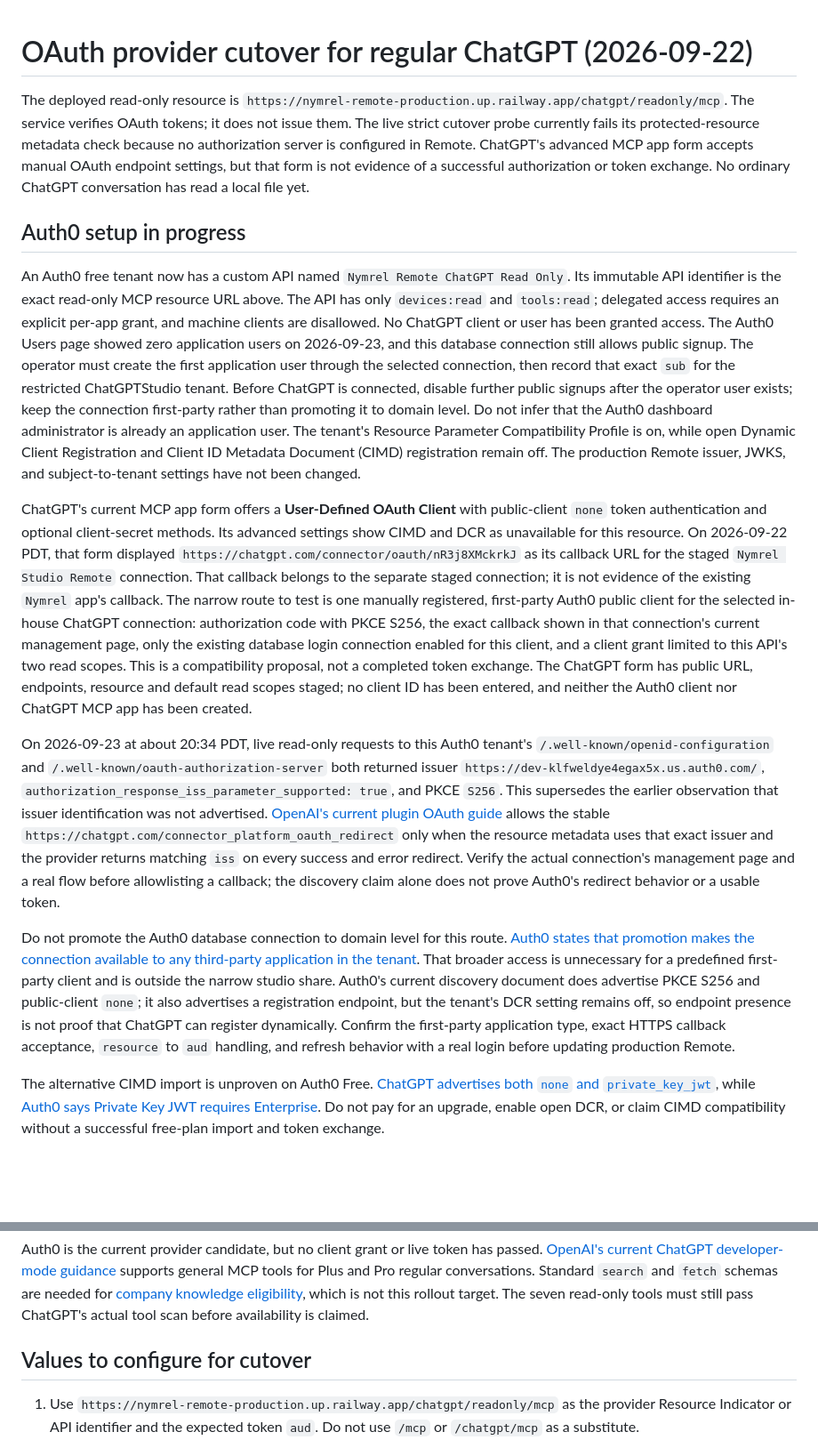
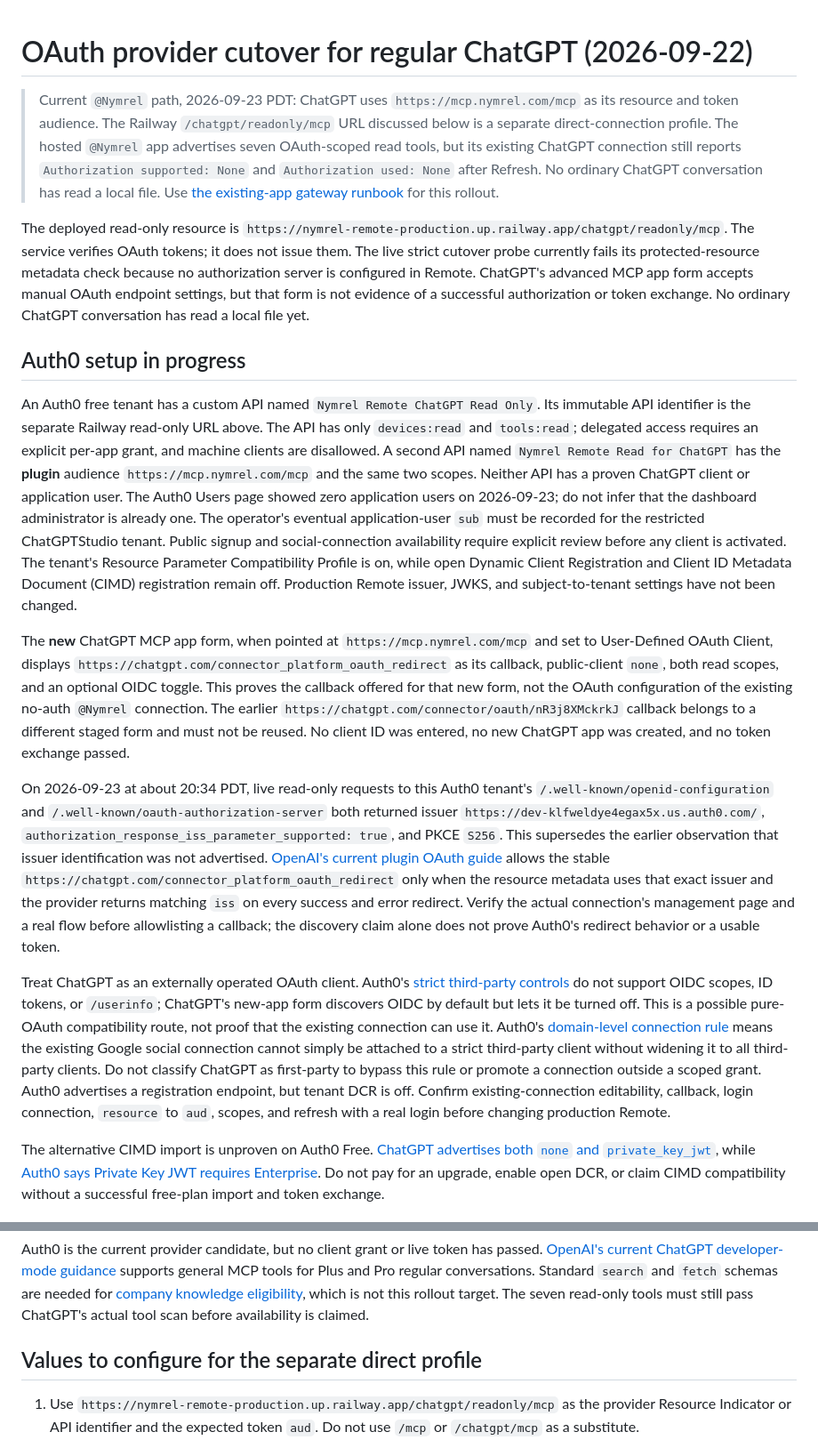
Before and after one commit to nymrel/nymrel-mcp-hub, a Markdown page: remote-control/docs/OAUTH_PROVIDER_CUTOVER_20260922.md, 2 parts joined by grey strips. Shown at 89% size. Rendered like a GitHub page; blank space fills up the shorter version.

```diff
--- a/remote-control/docs/OAUTH_PROVIDER_CUTOVER_20260922.md
+++ b/remote-control/docs/OAUTH_PROVIDER_CUTOVER_20260922.md
@@ -1,16 +1,18 @@
 # OAuth provider cutover for regular ChatGPT (2026-09-22)
+
+> Current `@Nymrel` path, 2026-09-23 PDT: ChatGPT uses `https://mcp.nymrel.com/mcp` as its resource and token audience. The Railway `/chatgpt/readonly/mcp` URL discussed below is a separate direct-connection profile. The hosted `@Nymrel` app advertises seven OAuth-scoped read tools, but its existing ChatGPT connection still reports `Authorization supported: None` and `Authorization used: None` after Refresh. No ordinary ChatGPT conversation has read a local file. Use [the existing-app gateway runbook](NYMREL_PLUGIN_READONLY_GATEWAY.md) for this rollout.
 
 The deployed read-only resource is `https://nymrel-remote-production.up.railway.app/chatgpt/readonly/mcp`. The service verifies OAuth tokens; it does not issue them. The live strict cutover probe currently fails its protected-resource metadata check because no authorization server is configured in Remote. ChatGPT's advanced MCP app form accepts manual OAuth endpoint settings, but that form is not evidence of a successful authorization or token exchange. No ordinary ChatGPT conversation has read a local file yet.
 
 ## Auth0 setup in progress
 
-An Auth0 free tenant now has a custom API named `Nymrel Remote ChatGPT Read Only`. Its immutable API identifier is the exact read-only MCP resource URL above. The API has only `devices:read` and `tools:read`; delegated access requires an explicit per-app grant, and machine clients are disallowed. No ChatGPT client or user has been granted access. The Auth0 Users page showed zero application users on 2026-09-23, and this database connection still allows public signup. The operator must create the first application user through the selected connection, then record that exact `sub` for the restricted ChatGPTStudio tenant. Before ChatGPT is connected, disable further public signups after the operator user exists; keep the connection first-party rather than promoting it to domain level. Do not infer that the Auth0 dashboard administrator is already an application user. The tenant's Resource Parameter Compatibility Profile is on, while open Dynamic Client Registration and Client ID Metadata Document (CIMD) registration remain off. The production Remote issuer, JWKS, and subject-to-tenant settings have not been changed.
+An Auth0 free tenant has a custom API named `Nymrel Remote ChatGPT Read Only`. Its immutable API identifier is the separate Railway read-only URL above. The API has only `devices:read` and `tools:read`; delegated access requires an explicit per-app grant, and machine clients are disallowed. A second API named `Nymrel Remote Read for ChatGPT` has the **plugin** audience `https://mcp.nymrel.com/mcp` and the same two scopes. Neither API has a proven ChatGPT client or application user. The Auth0 Users page showed zero application users on 2026-09-23; do not infer that the dashboard administrator is already one. The operator's eventual application-user `sub` must be recorded for the restricted ChatGPTStudio tenant. Public signup and social-connection availability require explicit review before any client is activated. The tenant's Resource Parameter Compatibility Profile is on, while open Dynamic Client Registration and Client ID Metadata Document (CIMD) registration remain off. Production Remote issuer, JWKS, and subject-to-tenant settings have not been changed.
 
-ChatGPT's current MCP app form offers a **User-Defined OAuth Client** with public-client `none` token authentication and optional client-secret methods. Its advanced settings show CIMD and DCR as unavailable for this resource. On 2026-09-22 PDT, that form displayed `https://chatgpt.com/connector/oauth/nR3j8XMckrkJ` as its callback URL for the staged `Nymrel Studio Remote` connection. That callback belongs to the separate staged connection; it is not evidence of the existing `Nymrel` app's callback. The narrow route to test is one manually registered, first-party Auth0 public client for the selected in-house ChatGPT connection: authorization code with PKCE S256, the exact callback shown in that connection's current management page, only the existing database login connection enabled for this client, and a client grant limited to this API's two read scopes. This is a compatibility proposal, not a completed token exchange. The ChatGPT form has public URL, endpoints, resource and default read scopes staged; no client ID has been entered, and neither the Auth0 client nor ChatGPT MCP app has been created.
+The **new** ChatGPT MCP app form, when pointed at `https://mcp.nymrel.com/mcp` and set to User-Defined OAuth Client, displays `https://chatgpt.com/connector_platform_oauth_redirect` as its callback, public-client `none`, both read scopes, and an optional OIDC toggle. This proves the callback offered for that new form, not the OAuth configuration of the existing no-auth `@Nymrel` connection. The earlier `https://chatgpt.com/connector/oauth/nR3j8XMckrkJ` callback belongs to a different staged form and must not be reused. No client ID was entered, no new ChatGPT app was created, and no token exchange passed.
 
 On 2026-09-23 at about 20:34 PDT, live read-only requests to this Auth0 tenant's `/.well-known/openid-configuration` and `/.well-known/oauth-authorization-server` both returned issuer `https://dev-klfweldye4egax5x.us.auth0.com/`, `authorization_response_iss_parameter_supported: true`, and PKCE `S256`. This supersedes the earlier observation that issuer identification was not advertised. [OpenAI's current plugin OAuth guide](https://developers.openai.com/plugins/build/auth) allows the stable `https://chatgpt.com/connector_platform_oauth_redirect` only when the resource metadata uses that exact issuer and the provider returns matching `iss` on every success and error redirect. Verify the actual connection's management page and a real flow before allowlisting a callback; the discovery claim alone does not prove Auth0's redirect behavior or a usable token.
 
-Do not promote the Auth0 database connection to domain level for this route. [Auth0 states that promotion makes the connection available to any third-party application in the tenant](https://auth0.com/docs/authenticate/identity-providers/promote-connections-to-domain-level). That broader access is unnecessary for a predefined first-party client and is outside the narrow studio share. Auth0's current discovery document does advertise PKCE S256 and public-client `none`; it also advertises a registration endpoint, but the tenant's DCR setting remains off, so endpoint presence is not proof that ChatGPT can register dynamically. Confirm the first-party application type, exact HTTPS callback acceptance, `resource` to `aud` handling, and refresh behavior with a real login before updating production Remote.
+Treat ChatGPT as an externally operated OAuth client. Auth0's [strict third-party controls](https://auth0.com/docs/get-started/applications/third-party-applications/security-controls) do not support OIDC scopes, ID tokens, or `/userinfo`; ChatGPT's new-app form discovers OIDC by default but lets it be turned off. This is a possible pure-OAuth compatibility route, not proof that the existing connection can use it. Auth0's [domain-level connection rule](https://auth0.com/docs/authenticate/identity-providers/promote-connections-to-domain-level) means the existing Google social connection cannot simply be attached to a strict third-party client without widening it to all third-party clients. Do not classify ChatGPT as first-party to bypass this rule or promote a connection outside a scoped grant. Auth0 advertises a registration endpoint, but tenant DCR is off. Confirm existing-connection editability, callback, login connection, `resource` to `aud`, scopes, and refresh with a real login before changing production Remote.
 
 The alternative CIMD import is unproven on Auth0 Free. [ChatGPT advertises both `none` and `private_key_jwt`](https://developers.openai.com/plugins/build/auth), while [Auth0 says Private Key JWT requires Enterprise](https://auth0.com/docs/get-started/applications/configure-private-key-jwt). Do not pay for an upgrade, enable open DCR, or claim CIMD compatibility without a successful free-plan import and token exchange.
 
@@ -24,7 +26,7 @@ The alternative CIMD import is unproven on Auth0 Free. [ChatGPT advertises both
 
 Auth0 is the current provider candidate, but no client grant or live token has passed. [OpenAI's current ChatGPT developer-mode guidance](https://developers.openai.com/chatgpt) supports general MCP tools for Plus and Pro regular conversations. Standard `search` and `fetch` schemas are needed for [company knowledge eligibility](https://developers.openai.com/plugins/build/mcp-server#company-knowledge-compatibility), which is not this rollout target. The seven read-only tools must still pass ChatGPT's actual tool scan before availability is claimed.
 
-## Values to configure for cutover
+## Values to configure for the separate direct profile
 
 1. Use `https://nymrel-remote-production.up.railway.app/chatgpt/readonly/mcp` as the provider Resource Indicator or API identifier and the expected token `aud`. Do not use `/mcp` or `/chatgpt/mcp` as a substitute.
 2. Record the provider's published issuer exactly, including a trailing slash when published. Verify authorization-server discovery advertises authorization code, PKCE S256, refresh tokens/`offline_access`, and the onboarding method ChatGPT can use.
```
Also changed, not shown: remote-control/docs/NYMREL_PLUGIN_READONLY_GATEWAY.md (+4 -4 lines).
